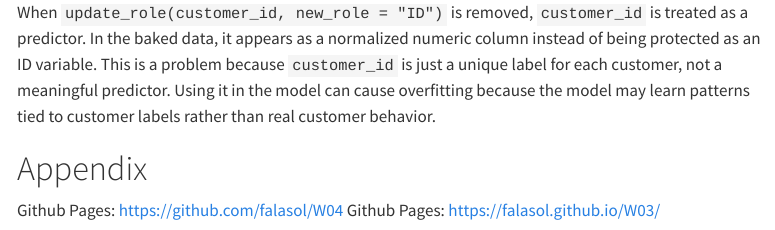
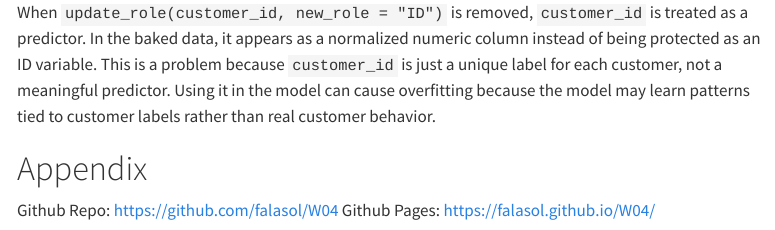
Before and after one commit to falasol/W04, a Quarto document (W04.qmd): the page in a window 1100 px wide, from 16150 px down. Rendered offline with R 4.5, knitr and Pandoc in place of Quarto, with nearby package versions; some code elsewhere in the file could not run offline; menus at the side of the page are left out; common packages that the code uses without loading them are loaded.

Commit message:
first commit

```diff
--- a/W04.qmd
+++ b/W04.qmd
@@ -1215,5 +1215,5 @@ glimpse(baked_with_id_problem)
   When `update_role(customer_id, new_role = "ID")` is removed, `customer_id` is treated as a predictor. In the baked data, it appears as a normalized numeric column instead of being protected as an ID variable. This is a problem because `customer_id` is just a unique label for each customer, not a meaningful predictor. Using it in the model can cause overfitting because the model may learn patterns tied to customer labels rather than real customer behavior.
 
 # Appendix
-Github Pages: [https://github.com/falasol/W04](https://github.com/falasol/W04)
-Github Pages: [https://falasol.github.io/W03/](https://falasol.github.io/W03/)
+Github Repo: [https://github.com/falasol/W04](https://github.com/falasol/W04)
+Github Pages: [https://falasol.github.io/W04/](https://falasol.github.io/W04/)
```
Also changed, not shown: README.md, index.html.
